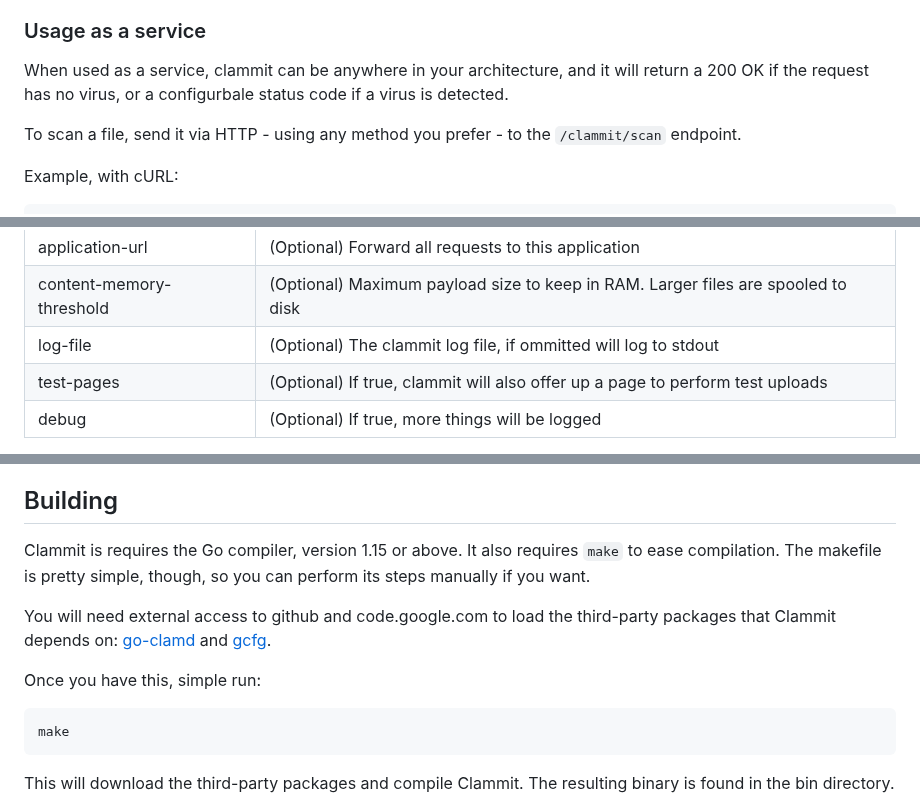
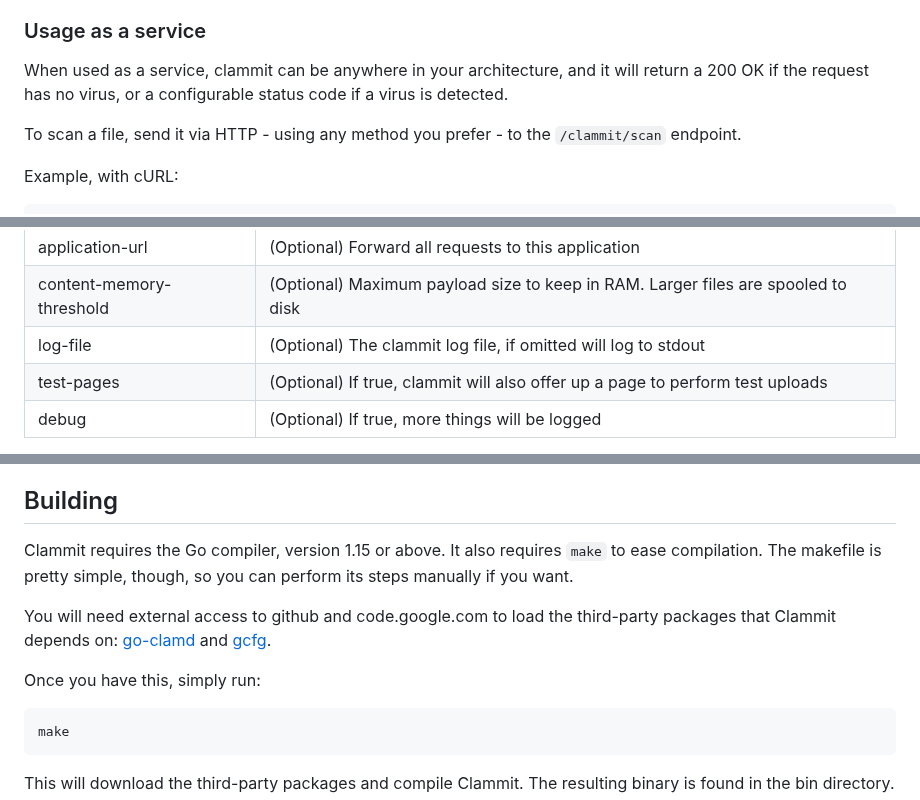
Before and after one commit to ifad/clammit, a Markdown page: README.md, 3 parts joined by grey strips. Rendered like a GitHub page.

Commit message:
chore: typos in readme

````diff
--- a/README.md
+++ b/README.md
@@ -77,7 +77,7 @@ could set a custom error page in Nginx.
 ### Usage as a service
 
 When used as a service, clammit can be anywhere in your architecture, and it will
-return a 200 OK if the request has no virus, or a configurbale status code if a
+return a 200 OK if the request has no virus, or a configurable status code if a
 virus is detected.
 
 To scan a file, send it via HTTP - using any method you prefer - to the
@@ -141,7 +141,7 @@ clamd-url                | The URL of the clamd server
 virus-status-code        | (Optional) The HTTP status code to return when a virus is found. Default 418
 application-url          | (Optional) Forward all requests to this application
 content-memory-threshold | (Optional) Maximum payload size to keep in RAM. Larger files are spooled to disk
-log-file                 | (Optional) The clammit log file, if ommitted will log to stdout
+log-file                 | (Optional) The clammit log file, if omitted will log to stdout
 test-pages               | (Optional) If true, clammit will also offer up a page to perform test uploads
 debug                    | (Optional) If true, more things will be logged
 
@@ -172,14 +172,14 @@ incoming requests (main.go):
 
 ## Building
 
-Clammit is requires the Go compiler, version 1.15 or above. It also requires `make`
+Clammit requires the Go compiler, version 1.15 or above. It also requires `make`
 to ease compilation. The makefile is pretty simple, though, so you can perform its
 steps manually if you want.
 
 You will need external access to github and code.google.com to load the
 third-party packages that Clammit depends on: [go-clamd][] and [gcfg][].
 
-Once you have this, simple run:
+Once you have this, simply run:
 
 ```sh
 make
````
Also changed, not shown: other parts of README.md (+1 -1 lines).
